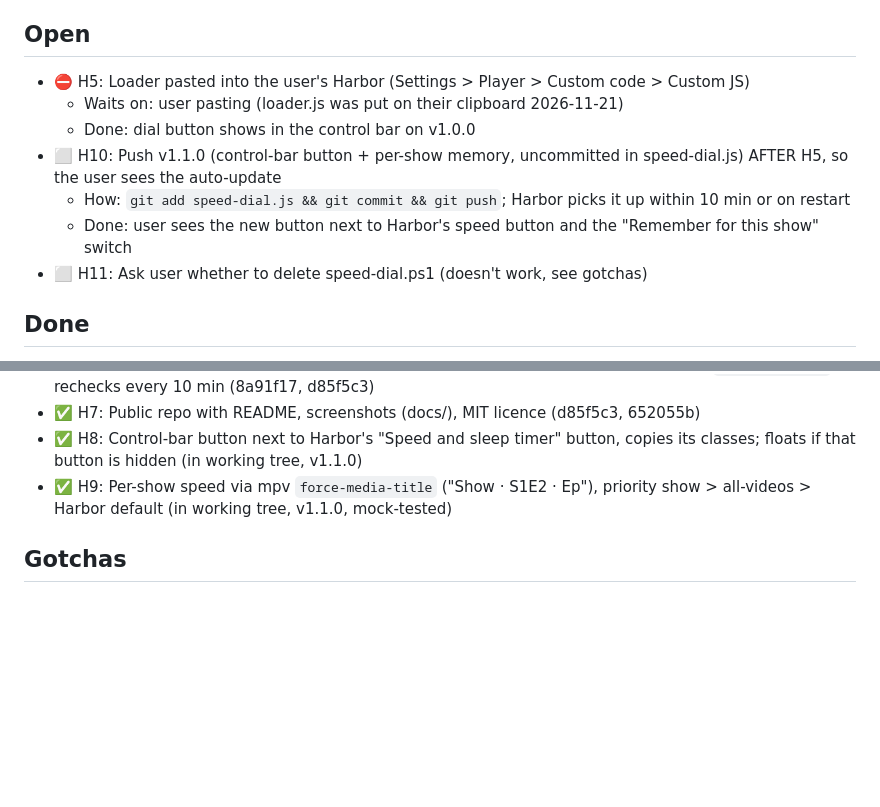
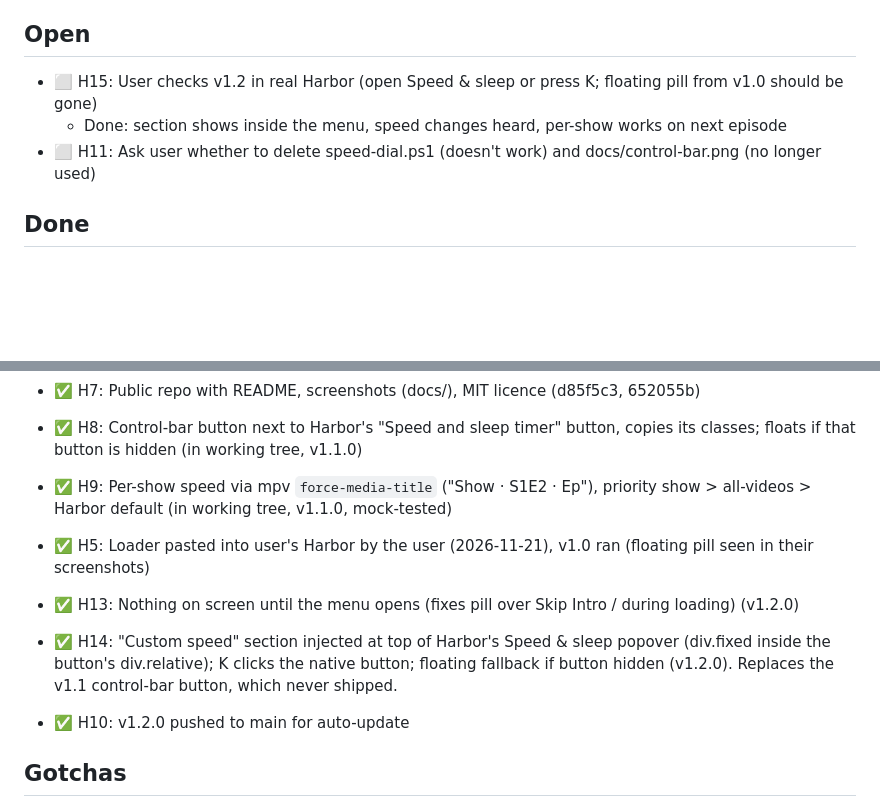
Before and after one commit to zerobun0/harbor-speed-dial, a Markdown page: TODO.md, 2 parts joined by grey strips. GitHub-like rendering; blank space fills up the shorter version.

```diff
--- a/TODO.md
+++ b/TODO.md
@@ -6,13 +6,9 @@ Repo: https://github.com/zerobun0/harbor-speed-dial (public). Harbor upstream: g
 
 ## Open
 
-- ⛔ H5: Loader pasted into the user's Harbor (Settings > Player > Custom code > Custom JS)
-  - Waits on: user pasting (loader.js was put on their clipboard 2026-11-21)
-  - Done: dial button shows in the control bar on v1.0.0
-- ⬜ H10: Push v1.1.0 (control-bar button + per-show memory, uncommitted in speed-dial.js) AFTER H5, so the user sees the auto-update
-  - How: `git add speed-dial.js && git commit && git push`; Harbor picks it up within 10 min or on restart
-  - Done: user sees the new button next to Harbor's speed button and the "Remember for this show" switch
-- ⬜ H11: Ask user whether to delete speed-dial.ps1 (doesn't work, see gotchas)
+- ⬜ H15: User checks v1.2 in real Harbor (open Speed & sleep or press K; floating pill from v1.0 should be gone)
+  - Done: section shows inside the menu, speed changes heard, per-show works on next episode
+- ⬜ H11: Ask user whether to delete speed-dial.ps1 (doesn't work) and docs/control-bar.png (no longer used)
 
 ## Done
 
@@ -24,6 +20,11 @@ Repo: https://github.com/zerobun0/harbor-speed-dial (public). Harbor upstream: g
 - ✅ H8: Control-bar button next to Harbor's "Speed and sleep timer" button, copies its classes; floats if that button is hidden (in working tree, v1.1.0)
 - ✅ H9: Per-show speed via mpv `force-media-title` ("Show · S1E2 · Ep"), priority show > all-videos > Harbor default (in working tree, v1.1.0, mock-tested)
 
+- ✅ H5: Loader pasted into user's Harbor by the user (2026-11-21), v1.0 ran (floating pill seen in their screenshots)
+- ✅ H13: Nothing on screen until the menu opens (fixes pill over Skip Intro / during loading) (v1.2.0)
+- ✅ H14: "Custom speed" section injected at top of Harbor's Speed & sleep popover (div.fixed inside the button's div.relative); K clicks the native button; floating fallback if button hidden (v1.2.0). Replaces the v1.1 control-bar button, which never shipped.
+- ✅ H10: v1.2.0 pushed to main for auto-update
+
 ## Gotchas
 
 - Harbor keeps settings in webview localStorage and REWRITES settings.json on startup: editing the file does nothing. Install only by pasting in Settings.
```
Also changed, not shown: README.md (+7 -8 lines), docs/panel-closeup.png, docs/panel.png, docs/theme-nord.png, docs/theme-violet.png, 1 other file.
